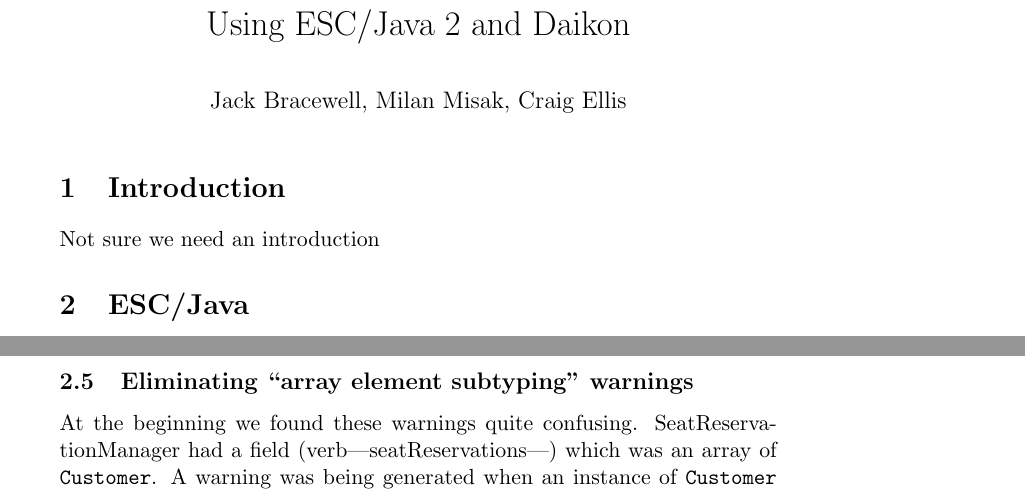
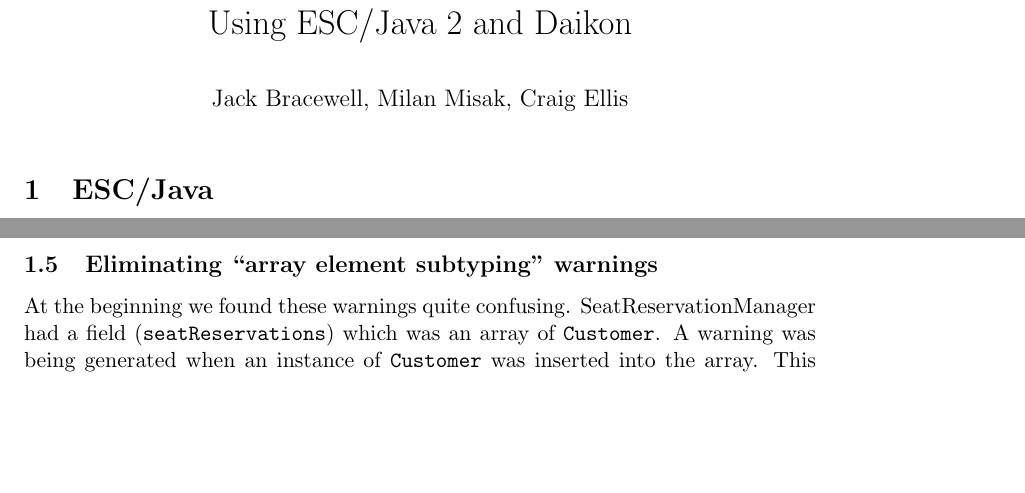
Before and after one commit to FriedSock/Project-Alastair, a LaTeX document (report/report.tex): two parts of pages 1 and 3 of 5 before the commit and two parts of pages 1 and 2 of 4 after it, joined at a grey line, cut so that both start at the same text, the shorter picture padded with empty space. Compiled offline with pdfLaTeX.

Commit message:
No more intro, reduce margins and catch another bloody verb

```diff
--- a/report/report.tex
+++ b/report/report.tex
@@ -5,14 +5,11 @@
 \date{}
 
 \usepackage{float}
+\usepackage[margin=1.5in]{geometry}
 
 \begin{document}
 
 \maketitle
-
-\section{Introduction}
-
-Not sure we need an introduction
 
 \section{ESC/Java}
 
@@ -92,15 +92,16 @@
 
 \subsection{Eliminating ``array element subtyping'' warnings}
 
-At the beginning we found these warnings quite confusing. SeatReservationManager had a field (verb|seatReservations|) which was an array of \verb|Customer|. A warning was being generated when an instance of \verb|Customer| was inserted into the array. This didn't make much sense until we realised that if the array was initialised as an array of some class which is a subclass of \verb|Customer|, then inserting either an instance of \verb|Customer| or some other subclass would be wrong.
+At the beginning we found these warnings quite confusing. SeatReservationManager had a field (\verb|seatReservations|) which was an array of \verb|Customer|. A warning was being generated when an instance of \verb|Customer| was inserted into the array. This didn't make much sense until we realised that if the array was initialised as an array of some class which is a subclass of \verb|Customer|, then inserting either an instance of \verb|Customer| or some other subclass would be wrong.
 
 Once we knew what the potential problem was, we fixed it by extending our object invariant with a forall clause to look like this:
 
 \noindent
 \begin{verbatim}
-/*@ invariant (\forall int x; x >= 0 && x <= seatReservations.length - 1
-               ==> seatReservations[x].length == Seat.MAX_NUMBER - Seat.MIN_NUMBER + 1
-                   && \elemtype(\typeof(seatReservations[x])) == \type(Customer)) */
+/*@ invariant (\forall int x;
+    x >= 0 && x <= seatReservations.length - 1
+      ==> seatReservations[x].length == Seat.MAX_NUMBER - Seat.MIN_NUMBER + 1
+        && \elemtype(\typeof(seatReservations[x])) == \type(Customer)) */
 \end{verbatim}
 
 Here we are making sure that all the elements in the \verb|seatReservations| array are of type Customer.
```
Also changed, not shown: report/report.tex (7 more changed lines).
